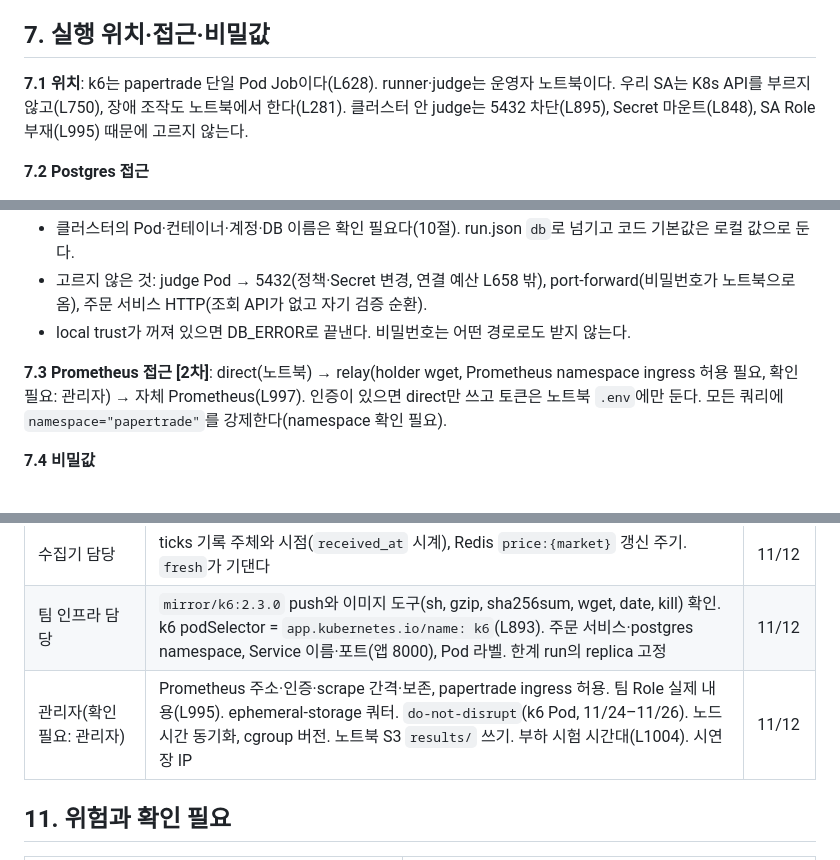
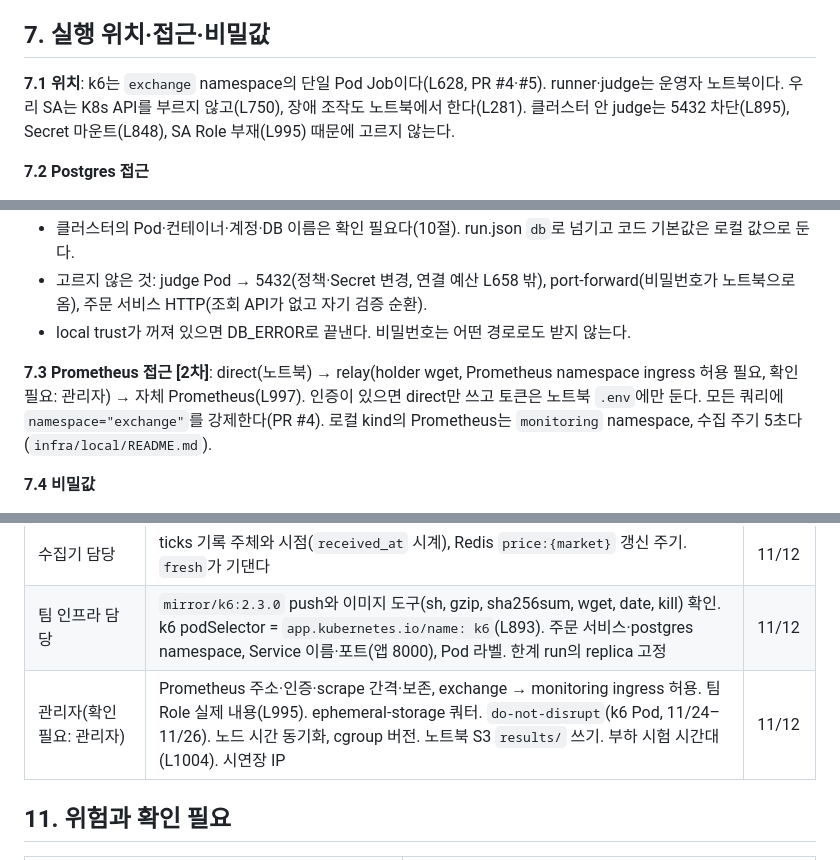
Before and after one commit to Container-team5-chaos/Chaos-lab, a Markdown page: docs/design/b-measure-judge.md, 3 parts joined by grey strips. Drawn GitHub-style.

```diff
--- a/docs/design/b-measure-judge.md
+++ b/docs/design/b-measure-judge.md
@@ -562,7 +564,7 @@ checks: [{id: order_p95_k6, required: false}, {id: order_err_k6, required: false
 
 ## 7. 실행 위치·접근·비밀값
 
-**7.1 위치**: k6는 papertrade 단일 Pod Job이다(L628). runner·judge는 운영자 노트북이다. 우리 SA는 K8s API를 부르지 않고(L750), 장애 조작도 노트북에서 한다(L281). 클러스터 안 judge는 5432 차단(L895), Secret 마운트(L848), SA Role 부재(L995) 때문에 고르지 않는다.
+**7.1 위치**: k6는 `exchange` namespace의 단일 Pod Job이다(L628, PR #4·#5). runner·judge는 운영자 노트북이다. 우리 SA는 K8s API를 부르지 않고(L750), 장애 조작도 노트북에서 한다(L281). 클러스터 안 judge는 5432 차단(L895), Secret 마운트(L848), SA Role 부재(L995) 때문에 고르지 않는다.
 
 **7.2 Postgres 접근**
 - 선택: `kubectl exec <postgres Pod> -- psql -U <user> -d <database>`. 정책·Secret 변경이 없다. 공식 이미지(서비스와 같은 `postgres:16`)는 컨테이너 안 Unix 소켓에 trust 인증을 쓴다.
@@ -571,7 +573,7 @@ checks: [{id: order_p95_k6, required: false}, {id: order_err_k6, required: false
 - 고르지 않은 것: judge Pod → 5432(정책·Secret 변경, 연결 예산 L658 밖), port-forward(비밀번호가 노트북으로 옴), 주문 서비스 HTTP(조회 API가 없고 자기 검증 순환).
 - local trust가 꺼져 있으면 DB_ERROR로 끝낸다. 비밀번호는 어떤 경로로도 받지 않는다.
 
-**7.3 Prometheus 접근 [2차]**: direct(노트북) → relay(holder wget, Prometheus namespace ingress 허용 필요, 확인 필요: 관리자) → 자체 Prometheus(L997). 인증이 있으면 direct만 쓰고 토큰은 노트북 `.env`에만 둔다. 모든 쿼리에 `namespace="papertrade"`를 강제한다(namespace 확인 필요).
+**7.3 Prometheus 접근 [2차]**: direct(노트북) → relay(holder wget, Prometheus namespace ingress 허용 필요, 확인 필요: 관리자) → 자체 Prometheus(L997). 인증이 있으면 direct만 쓰고 토큰은 노트북 `.env`에만 둔다. 모든 쿼리에 `namespace="exchange"`를 강제한다(PR #4). 로컬 kind의 Prometheus는 `monitoring` namespace, 수집 주기 5초다(`infra/local/README.md`).
 
 **7.4 비밀값**
 - DB 비밀번호: judge는 받지 않는다(run.json `db`에 password 키가 있으면 입력 오류). 서비스가 커밋한 로컬 기본 비밀번호도 judge 코드·문서·테스트에 옮기지 않는다.
@@ -619,7 +621,7 @@ checks: [{id: order_p95_k6, required: false}, {id: order_err_k6, required: false
 | 앱 팀(주문 서비스 담당) | ① 클러스터 DB 계정·DB 이름, postgres Pod·컨테이너, local trust 유지(가능하면 읽기 전용 역할) ② 커밋 뒤 장애 훅 부재: crash-after-commit·시연용 FAULT 훅 계획 ③ 주문 조회 API 부재: `GET /orders/{client_order_id}` 계획(없어도 judge는 DB로 확정) ④ 거절 미저장 확인: 저장하게 되면 FILL_STATE·REJECT_COMMITTED 규칙을 바꾼다 ⑤ `initial_krw`: 클러스터 seed도 계좌마다 10,000,000인지 ⑥ 클러스터 `STALE_MS` ⑦ `order_duration_seconds` 0.3 버킷 ⑧ 계약 변경 알림 ⑨ 통일본에 반올림 명시: 코드는 amount를 소수 4자리 ROUND_DOWN, avg_price를 8자리 quantize(ROUND_HALF_EVEN)한다. judge는 코드를 따른다 ⑩ `filled_at` 형식 통일: 통일본 예시는 밀리초 `Z`, 코드(`isoformat()`)는 마이크로초 `+00:00`다. judge는 둘 다 읽고 응답 자릿수까지 비교한다(5.3) | ①⑤ 11/10 |
 | 수집기 담당 | ticks 기록 주체와 시점(`received_at` 시계), Redis `price:{market}` 갱신 주기. `fresh`가 기댄다 | 11/12 |
 | 팀 인프라 담당 | `mirror/k6:2.3.0` push와 이미지 도구(sh, gzip, sha256sum, wget, date, kill) 확인. k6 podSelector = `app.kubernetes.io/name: k6`(L893). 주문 서비스·postgres namespace, Service 이름·포트(앱 8000), Pod 라벨. 한계 run의 replica 고정 | 11/12 |
-| 관리자(확인 필요: 관리자) | Prometheus 주소·인증·scrape 간격·보존, papertrade ingress 허용. 팀 Role 실제 내용(L995). ephemeral-storage 쿼터. `do-not-disrupt`(k6 Pod, 11/24–11/26). 노드 시간 동기화, cgroup 버전. 노트북 S3 `results/` 쓰기. 부하 시험 시간대(L1004). 시연장 IP | 11/12 |
+| 관리자(확인 필요: 관리자) | Prometheus 주소·인증·scrape 간격·보존, exchange → monitoring ingress 허용. 팀 Role 실제 내용(L995). ephemeral-storage 쿼터. `do-not-disrupt`(k6 Pod, 11/24–11/26). 노드 시간 동기화, cgroup 버전. 노트북 S3 `results/` 쓰기. 부하 시험 시간대(L1004). 시연장 IP | 11/12 |
 
 ## 11. 위험과 확인 필요
 
```
Also changed, not shown: other parts of docs/design/b-measure-judge.md (+8 -6 lines), docs/design/b-judge-contract.md (added, +148 -0 lines).
